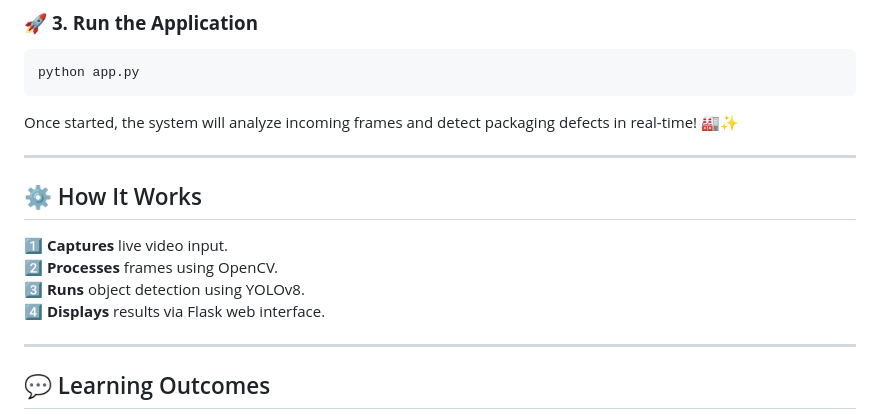
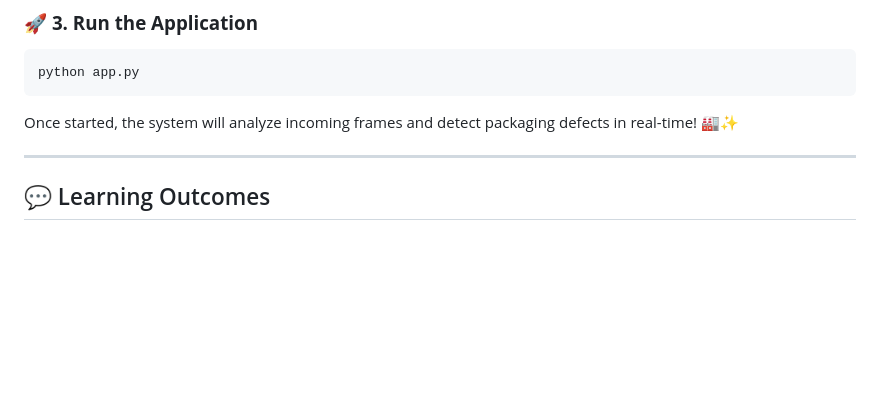
Before and after one commit to ainaaa21/Object-Detection-Project, a Markdown page: README.md, the part around the change printed below. GitHub-like rendering; blank space fills up the shorter version.

```diff
--- a/README.md
+++ b/README.md
@@ -73,14 +78,7 @@ python app.py
 Once started, the system will analyze incoming frames and detect packaging defects in real-time! 🏭✨
 
 ---
-## ⚙️ How It Works
 
-1️⃣ **Captures** live video input.
-2️⃣ **Processes** frames using OpenCV.
-3️⃣ **Runs** object detection using YOLOv8.
-4️⃣ **Displays** results via Flask web interface.
-
----
 ## 💬 Learning Outcomes
 
 🔹 Gained **hands-on experience** with YOLOv8 object detection.
```
Also changed, not shown: other parts of README.md (+26 -21 lines).
